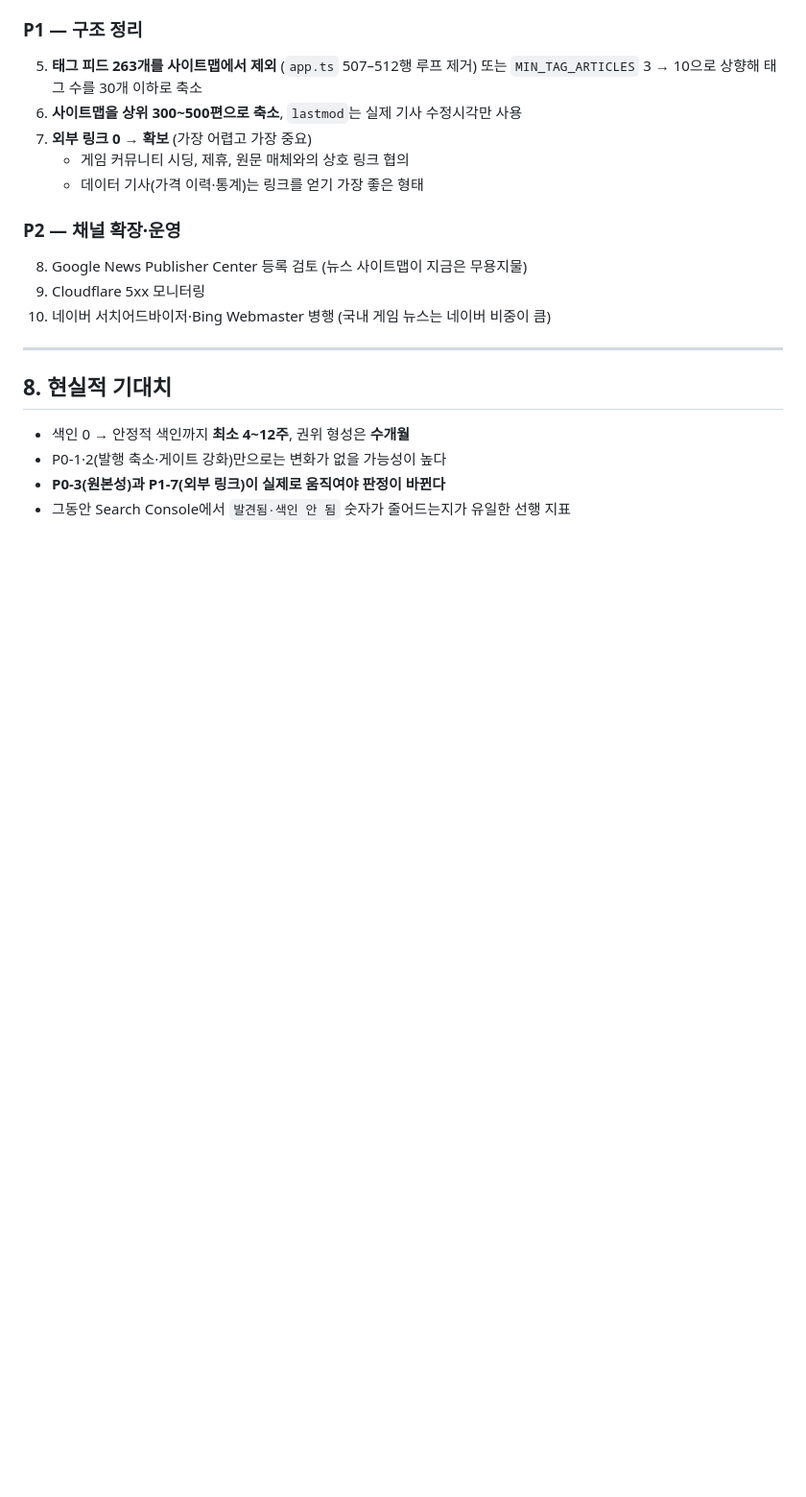
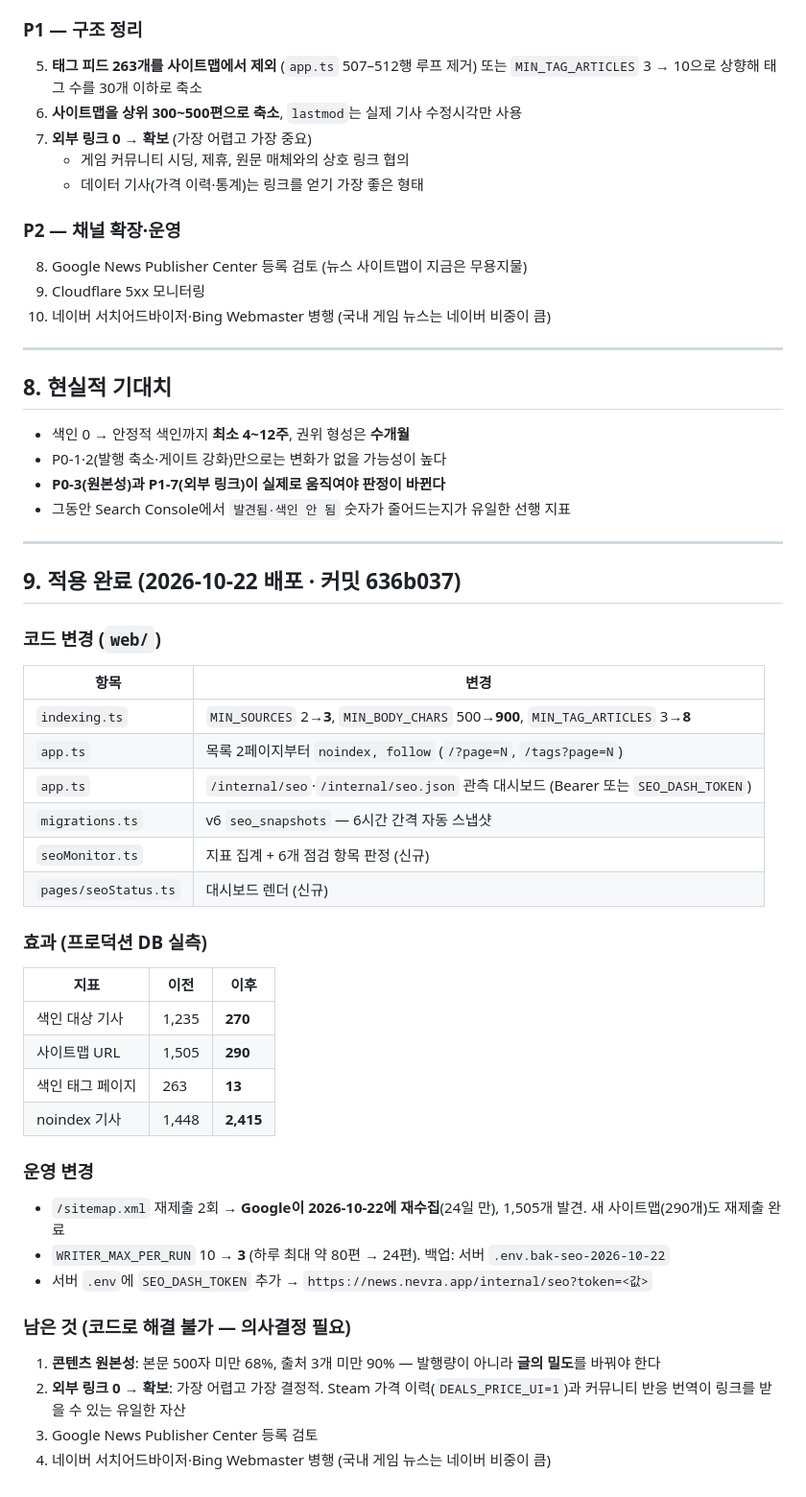
Before and after one commit to moonjong93/playlog, a Markdown page: SEO-AUDIT-2026-10-22.md, the part around the change. Shown at 96% size. Rendered like a GitHub page; blank space fills up the shorter version.

Commit message:
docs(seo): 감사 문서에 적용 결과·운영 변경 기록

```diff
--- a/SEO-AUDIT-2026-10-22.md
+++ b/SEO-AUDIT-2026-10-22.md
@@ -171,3 +171,38 @@ URL이 Google에 등록되어 있지 않음
 - P0-1·2(발행 축소·게이트 강화)만으로는 변화가 없을 가능성이 높다
 - **P0-3(원본성)과 P1-7(외부 링크)이 실제로 움직여야 판정이 바뀐다**
 - 그동안 Search Console에서 `발견됨·색인 안 됨` 숫자가 줄어드는지가 유일한 선행 지표
+
+---
+
+## 9. 적용 완료 (2026-10-22 배포 · 커밋 636b037)
+
+### 코드 변경 (`web/`)
+
+| 항목 | 변경 |
+|---|---|
+| `indexing.ts` | `MIN_SOURCES` 2→**3**, `MIN_BODY_CHARS` 500→**900**, `MIN_TAG_ARTICLES` 3→**8** |
+| `app.ts` | 목록 2페이지부터 `noindex, follow` (`/?page=N`, `/tags?page=N`) |
+| `app.ts` | `/internal/seo`·`/internal/seo.json` 관측 대시보드 (Bearer 또는 `SEO_DASH_TOKEN`) |
+| `migrations.ts` | v6 `seo_snapshots` — 6시간 간격 자동 스냅샷 |
+| `seoMonitor.ts` | 지표 집계 + 6개 점검 항목 판정 (신규) |
+| `pages/seoStatus.ts` | 대시보드 렌더 (신규) |
+
+### 효과 (프로덕션 DB 실측)
+
+| 지표 | 이전 | 이후 |
+|---|---|---|
+| 색인 대상 기사 | 1,235 | **270** |
+| 사이트맵 URL | 1,505 | **290** |
+| 색인 태그 페이지 | 263 | **13** |
+| noindex 기사 | 1,448 | **2,415** |
+
+### 운영 변경
+- `/sitemap.xml` 재제출 2회 → **Google이 2026-10-22에 재수집**(24일 만), 1,505개 발견. 새 사이트맵(290개)도 재제출 완료
+- `WRITER_MAX_PER_RUN` 10 → **3** (하루 최대 약 80편 → 24편). 백업: 서버 `.env.bak-seo-2026-10-22`
+- 서버 `.env`에 `SEO_DASH_TOKEN` 추가 → `https://news.nevra.app/internal/seo?token=<값>`
+
+### 남은 것 (코드로 해결 불가 — 의사결정 필요)
+1. **콘텐츠 원본성**: 본문 500자 미만 68%, 출처 3개 미만 90% — 발행량이 아니라 **글의 밀도**를 바꿔야 한다
+2. **외부 링크 0 → 확보**: 가장 어렵고 가장 결정적. Steam 가격 이력(`DEALS_PRICE_UI=1`)과 커뮤니티 반응 번역이 링크를 받을 수 있는 유일한 자산
+3. Google News Publisher Center 등록 검토
+4. 네이버 서치어드바이저·Bing Webmaster 병행 (국내 게임 뉴스는 네이버 비중이 큼)
```
